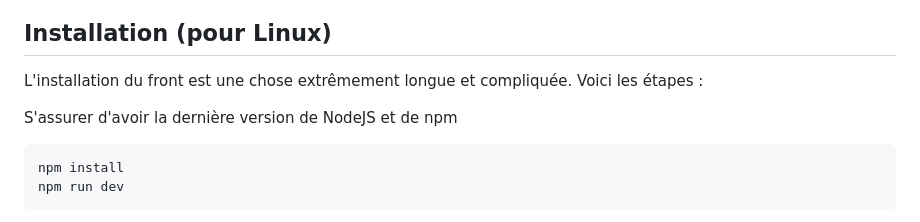
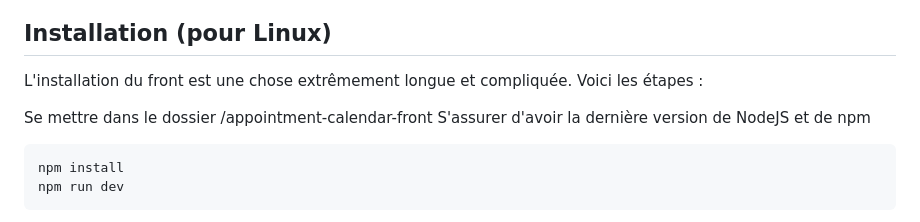
Before and after one commit to Roarkiner/appointment-calendar, a Markdown page: README.md, the part around the change. GitHub-like rendering.

Commit message:
Update README.md. Last commit, gg!

````diff
--- a/README.md
+++ b/README.md
@@ -103,6 +103,7 @@ Il y a deux middleware, un pour checker si le compte auquel un utilisateur essai
 
 L'installation du front est une chose extrêmement longue et compliquée. Voici les étapes :
 
+Se mettre dans le dossier /appointment-calendar-front
 S'assurer d'avoir la dernière version de NodeJS et de npm
 ```
 npm install
````
